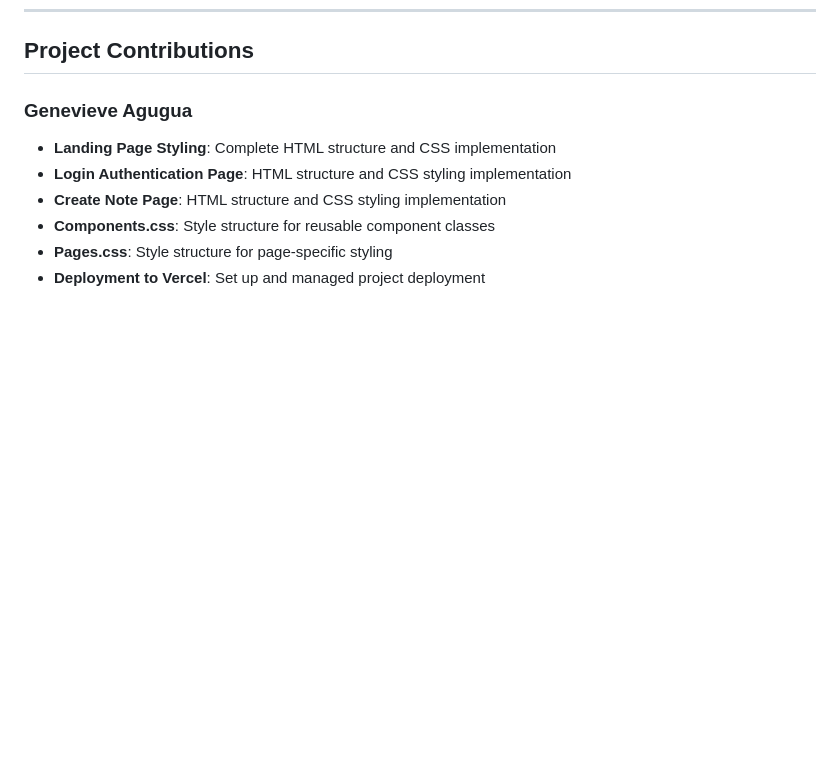
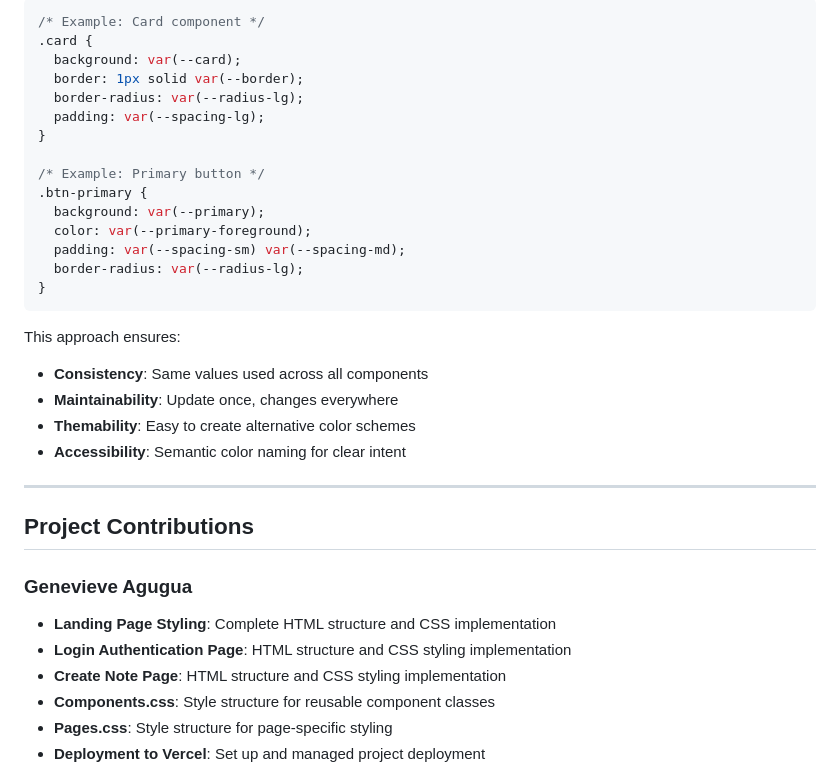
Before and after one commit to genevieveagugua/SONNET, a Markdown page: README.md, the part around one of its changes. GitHub-like rendering; blank space fills up the shorter version.

Commit message:
Update README.md with styling guide section to explain variable choices

````diff
--- a/README.md
+++ b/README.md
@@ -138,3 +211,29 @@ The project follows a modular CSS architecture implementing the DRY (Don't Repea
+```css
+/* Example: Card component */
+.card {
+  background: var(--card);
+  border: 1px solid var(--border);
+  border-radius: var(--radius-lg);
+  padding: var(--spacing-lg);
+}
+
+/* Example: Primary button */
+.btn-primary {
+  background: var(--primary);
+  color: var(--primary-foreground);
+  padding: var(--spacing-sm) var(--spacing-md);
+  border-radius: var(--radius-lg);
+}
+```
+
+This approach ensures:
+- **Consistency**: Same values used across all components
+- **Maintainability**: Update once, changes everywhere
+- **Themability**: Easy to create alternative color schemes
+- **Accessibility**: Semantic color naming for clear intent
+
+---
+
 ## Project Contributions
 
 ### Genevieve Agugua
````
Also changed, not shown: other parts of README.md (+73 -0 lines).
